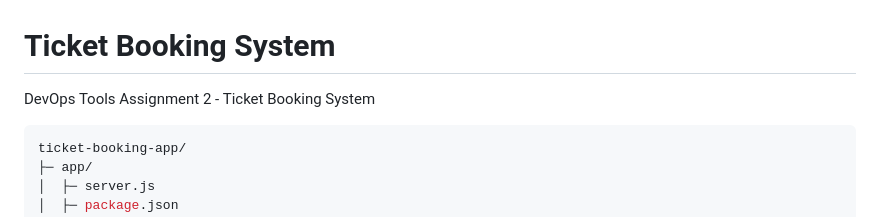
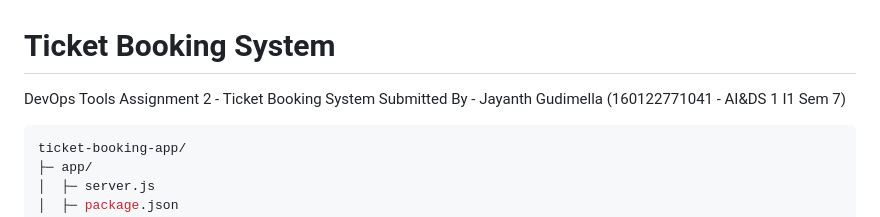
Before and after one commit to gjaynir0508/ticket-booking-system, a Markdown page: README.md, the part around the change. Drawn GitHub-style.

````diff
--- a/README.md
+++ b/README.md
@@ -1,6 +1,7 @@
 # Ticket Booking System
 
 DevOps Tools Assignment 2 - Ticket Booking System
+Submitted By - Jayanth Gudimella (160122771041 - AI&DS 1 I1 Sem 7)
 
 ```sh
 ticket-booking-app/
````
